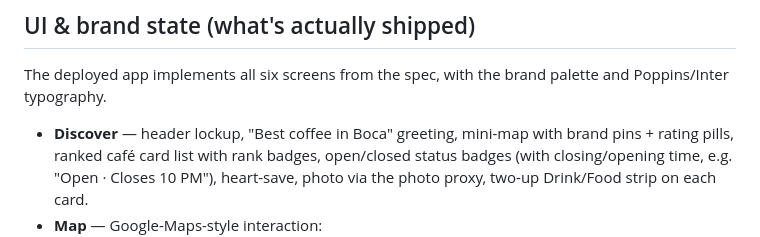
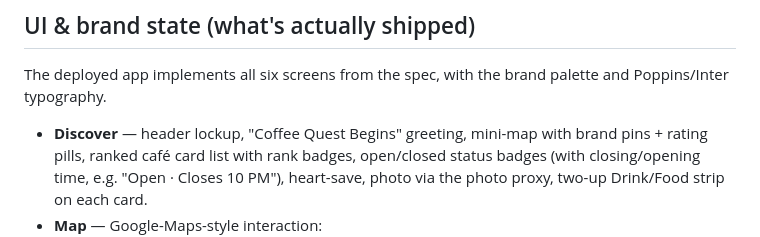
Before and after one commit to Zshrem1974/joequest, a Markdown page: PM-BRIEF.md, the part around the change. Drawn GitHub-style.

Commit message:
PM brief: update Discover greeting to 'Coffee Quest Begins'

```diff
--- a/PM-BRIEF.md
+++ b/PM-BRIEF.md
@@ -108,7 +108,7 @@ engagement.**
 The deployed app implements all six screens from the spec, with the brand
 palette and Poppins/Inter typography.
 
-- **Discover** — header lockup, "Best coffee in Boca" greeting, mini-map with
+- **Discover** — header lockup, "Coffee Quest Begins" greeting, mini-map with
   brand pins + rating pills, ranked café card list with rank badges,
   open/closed status badges (with closing/opening time, e.g. "Open · Closes
   10 PM"), heart-save, photo via the photo proxy, two-up Drink/Food strip on
```
